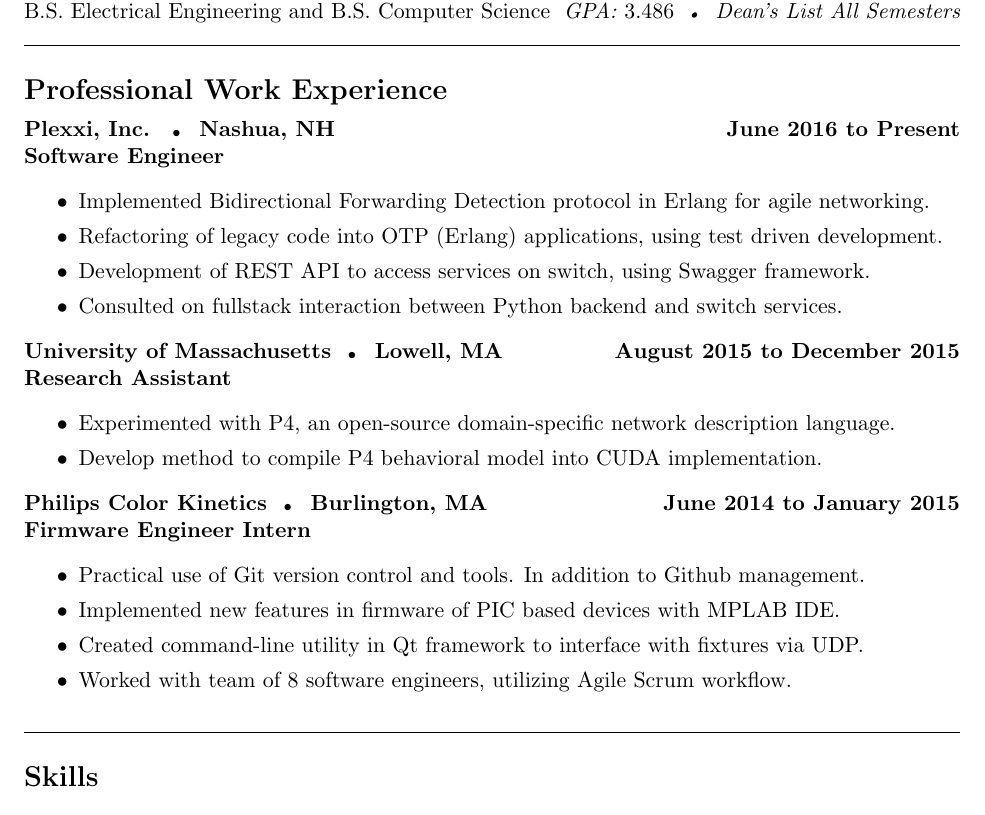
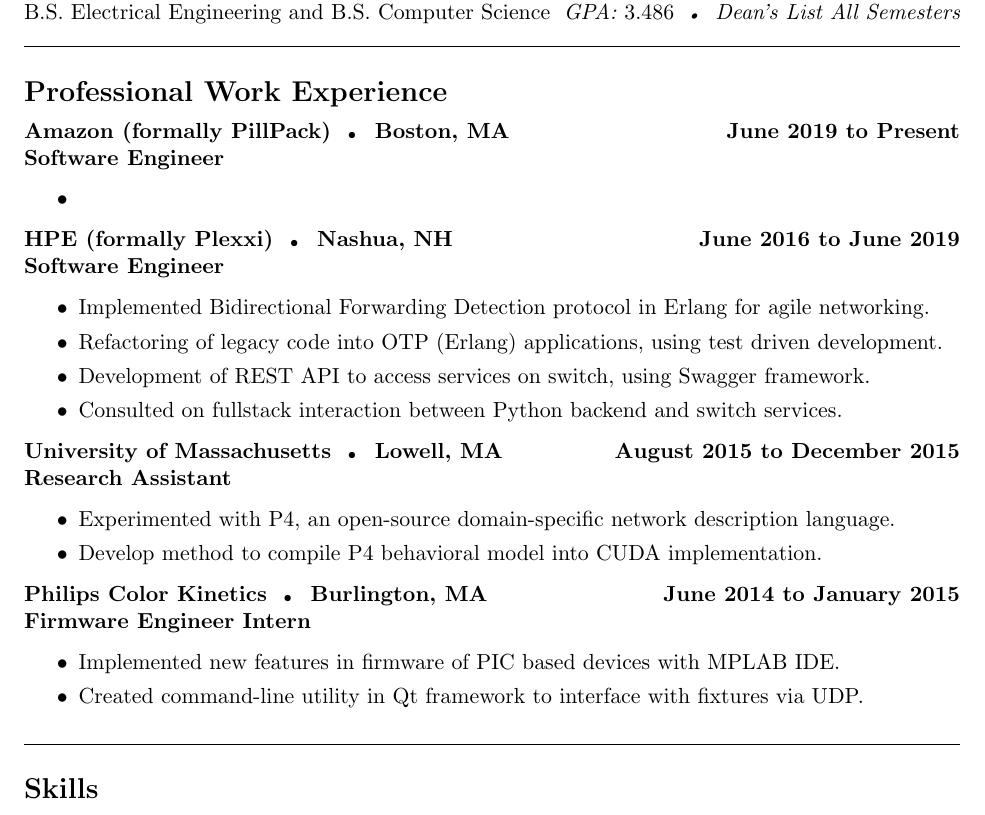
Before and after one commit to tyalt1/Resume, a LaTeX CV (resume.tex): part of the page, cut so that both start at the same text. Compiled offline with pdfLaTeX.

Commit message:
added pillpack

```diff
--- a/resume.tex
+++ b/resume.tex
@@ -40,7 +40,14 @@
 \noindent {\Large \bf Professional Work Experience}
 \vspace{5pt}
 
-\centerline{\bf Plexxi, Inc. \tinybullet \hspace{1pt} Nashua, NH \hfill June 2016 to Present}
+\centerline{\bf Amazon (formally PillPack) \tinybullet \hspace{1pt} Boston, MA \hfill June 2019 to Present}
+\leftline{\bf Software Engineer}
+\begin{itemize}
+\itemsep0em
+	\item
+\end{itemize}
+
+\centerline{\bf HPE (formally Plexxi) \tinybullet \hspace{1pt} Nashua, NH \hfill June 2016 to June 2019}
 \leftline{\bf Software Engineer}
 \begin{itemize}
 \itemsep0em
@@ -62,10 +69,8 @@
 \leftline{\bf Firmware Engineer Intern}
 \begin{itemize}
 \itemsep0em
-	\item Practical use of Git version control and tools. In addition to Github management.
 	\item Implemented new features in firmware of PIC based devices with MPLAB IDE.
 	\item Created command-line utility in Qt framework to interface with fixtures via UDP.
-	\item Worked with team of 8 software engineers, utilizing Agile Scrum workflow.
 \end{itemize}
 
 \noindent \line(1,0){470}\\
```
Also changed, not shown: AlterioTyler_Resume_Jun2019.pdf (added), AlterioTyler_Resume_Mar2019.pdf (deleted).
